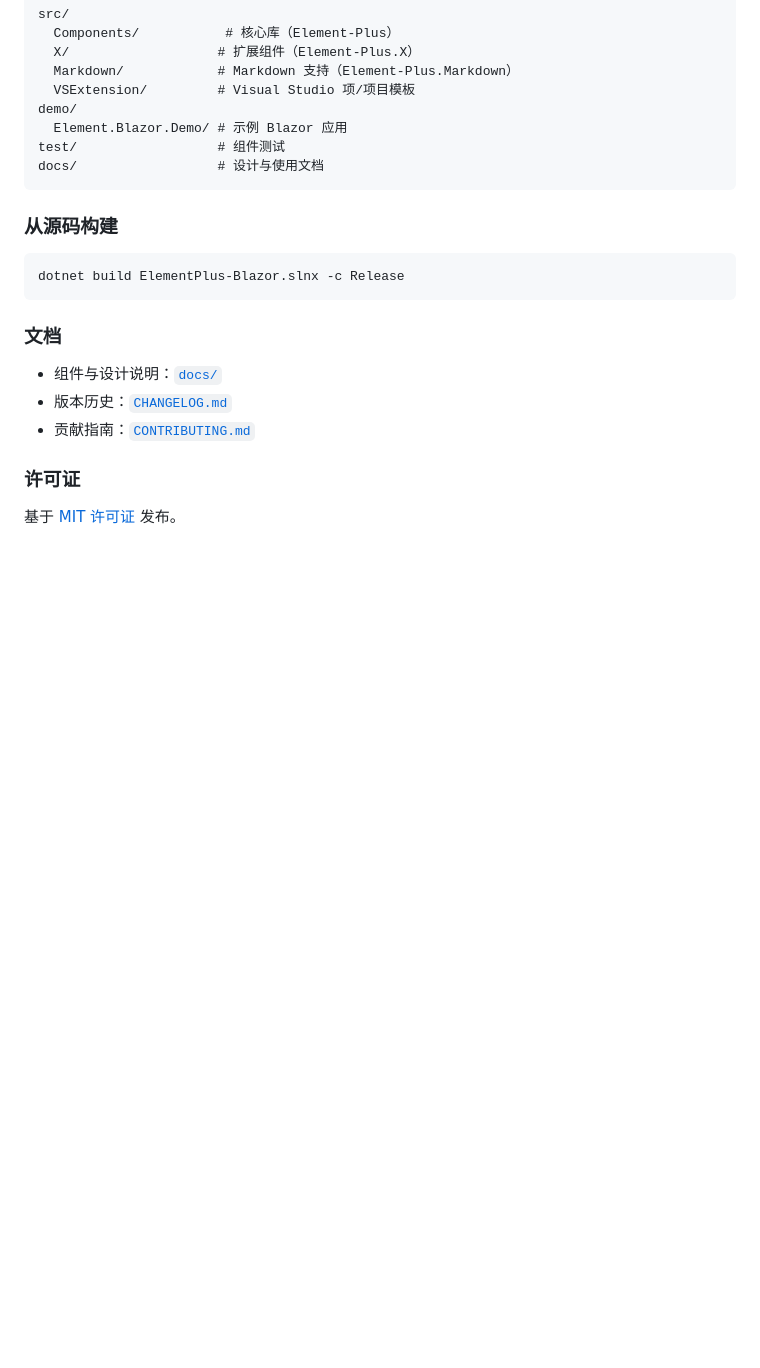
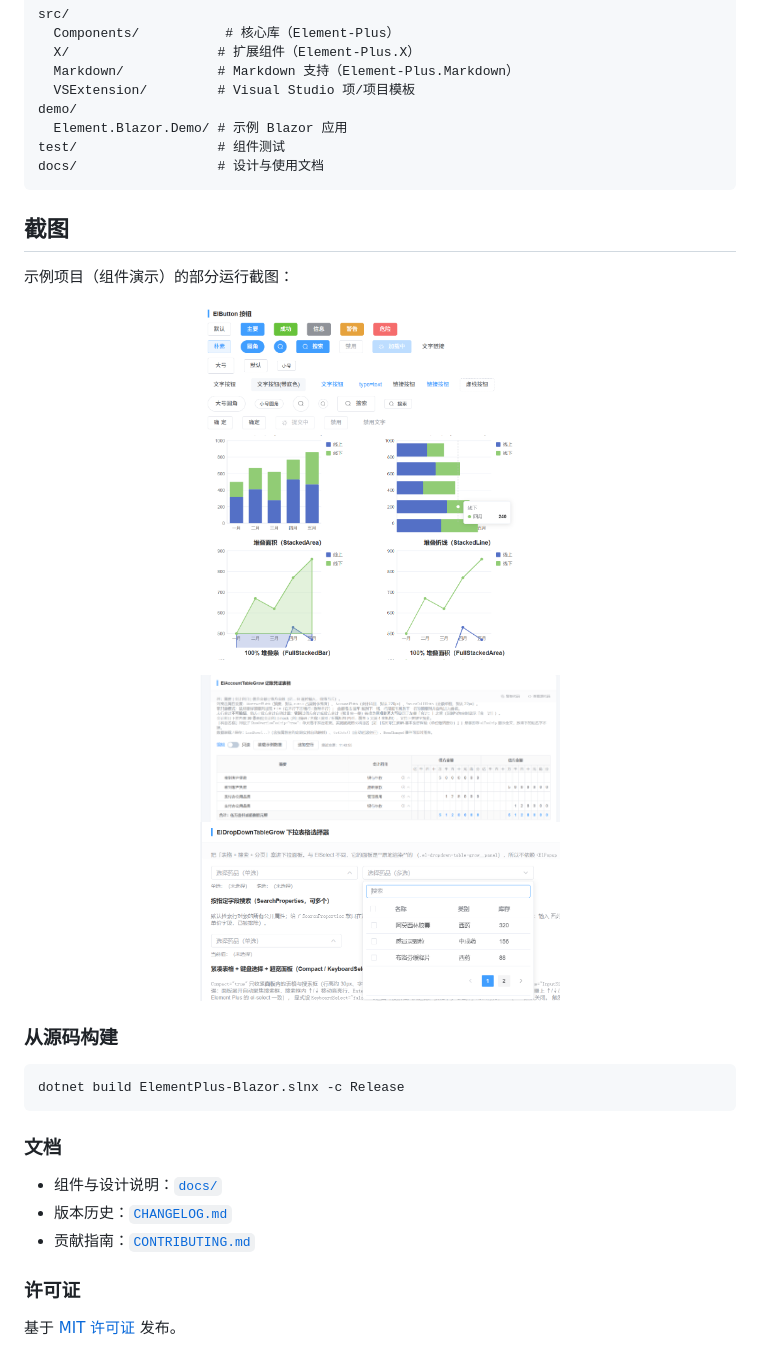
Before and after one commit to sdhzth/ElementPlus-Blazor, a Markdown page: README.zh-CN.md, the part around the change. Drawn GitHub-style; pictures changed too: docs/screenshots/account-table-grow.png (added), docs/screenshots/charts.png (added), docs/screenshots/dropdown-table-grow.png (added); blank space fills up the shorter version.

````diff
--- a/README.zh-CN.md
+++ b/README.zh-CN.md
@@ -70,6 +70,19 @@ test/                  # 组件测试
 docs/                  # 设计与使用文档
 ```
 
+## 截图
+
+示例项目（组件演示）的部分运行截图：
+
+<p align="center">
+  <img src="docs/screenshots/elbutton.png" width="360" alt="ElButton 按钮组件" />
+  <img src="docs/screenshots/charts.png" width="360" alt="堆叠图表组件" />
+</p>
+<p align="center">
+  <img src="docs/screenshots/account-table-grow.png" width="360" alt="ElAccountTableGrow 记账凭证表格" />
+  <img src="docs/screenshots/dropdown-table-grow.png" width="360" alt="EIDropDownTableGrow 下拉表格选择器" />
+</p>
+
 ### 从源码构建
 
 ```powershell
````
Also changed, not shown: README.md (+13 -0 lines).
